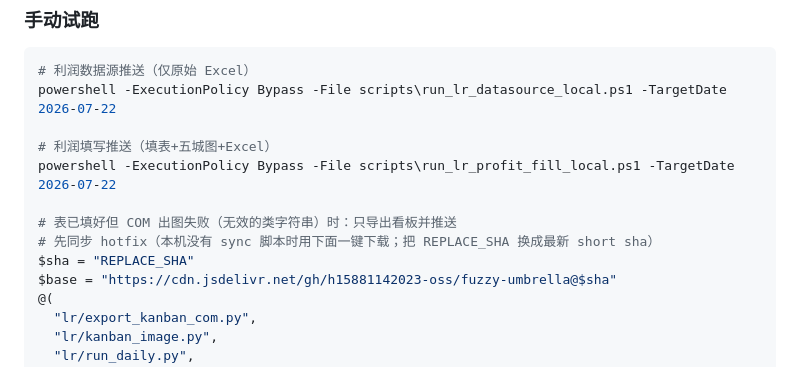
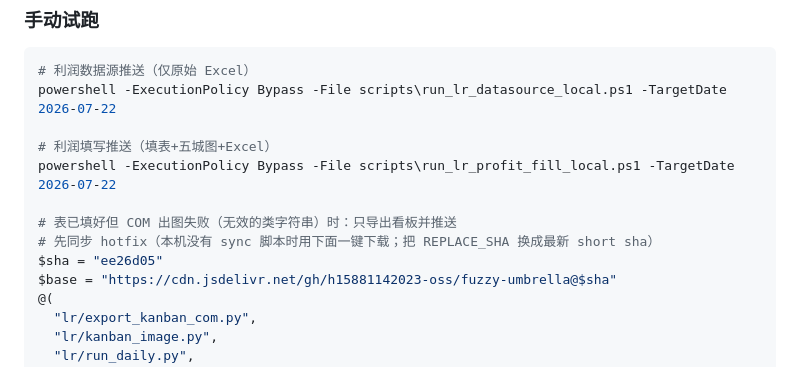
Before and after one commit to h15881142023-oss/fuzzy-umbrella, a Markdown page: scripts/LOCAL_AUTOMATIONS.md, the part around the change. Drawn GitHub-style.

Commit message:
docs: LOCAL_AUTOMATIONS 固定 LR hotfix sha 为 ee26d05
Co-authored-by: h15881142023-oss <h15881142023-oss@users.noreply.github.com>

```diff
--- a/scripts/LOCAL_AUTOMATIONS.md
+++ b/scripts/LOCAL_AUTOMATIONS.md
@@ -52,7 +52,7 @@ powershell -ExecutionPolicy Bypass -File scripts\run_lr_profit_fill_local.ps1 -T
 
 # 表已填好但 COM 出图失败（无效的类字符串）时：只导出看板并推送
 # 先同步 hotfix（本机没有 sync 脚本时用下面一键下载；把 REPLACE_SHA 换成最新 short sha）
-$sha = "REPLACE_SHA"
+$sha = "ee26d05"
 $base = "https://cdn.jsdelivr.net/gh/h15881142023-oss/fuzzy-umbrella@$sha"
 @(
   "lr/export_kanban_com.py",
```
